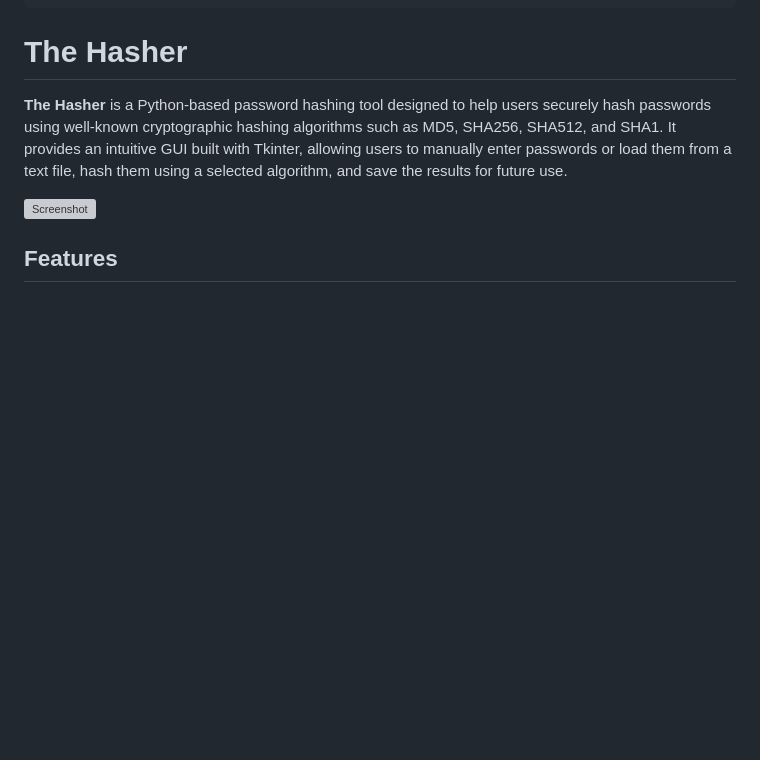
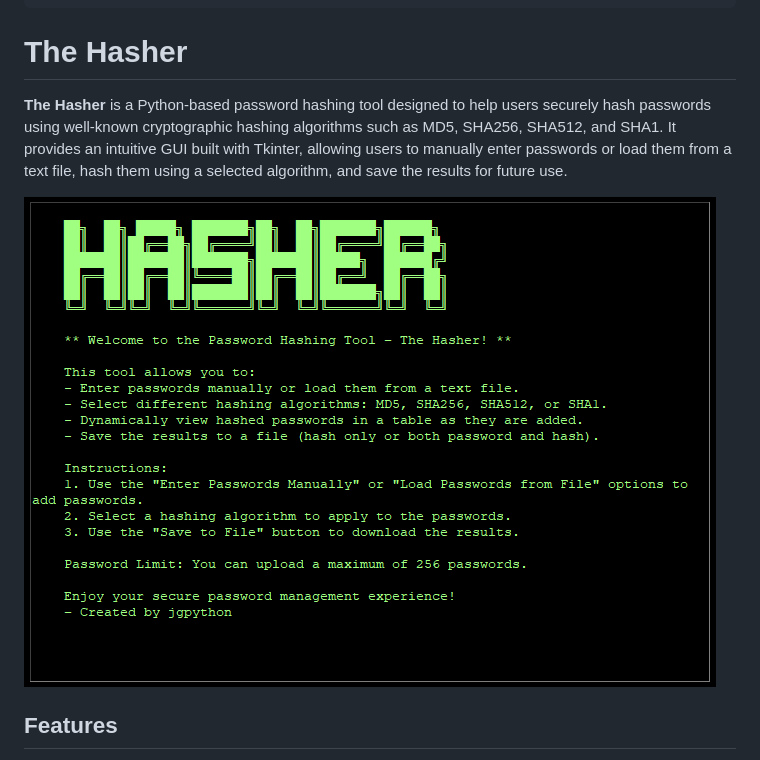
Before and after one commit to jgpython/the_hasher, a Markdown page: README.md, the part around the change. Drawn GitHub-style; blank space fills up the shorter version; grey boxes are pictures that could not be loaded.

```diff
--- a/README.md
+++ b/README.md
@@ -11,7 +11,7 @@
 
 **The Hasher** is a Python-based password hashing tool designed to help users securely hash passwords using well-known cryptographic hashing algorithms such as MD5, SHA256, SHA512, and SHA1. It provides an intuitive GUI built with Tkinter, allowing users to manually enter passwords or load them from a text file, hash them using a selected algorithm, and save the results for future use.
 
-![Screenshot](/the_hasher/screenshot2.png)
+![Screenshot](./screenshot2.png)
 
 ## Features
 
```
